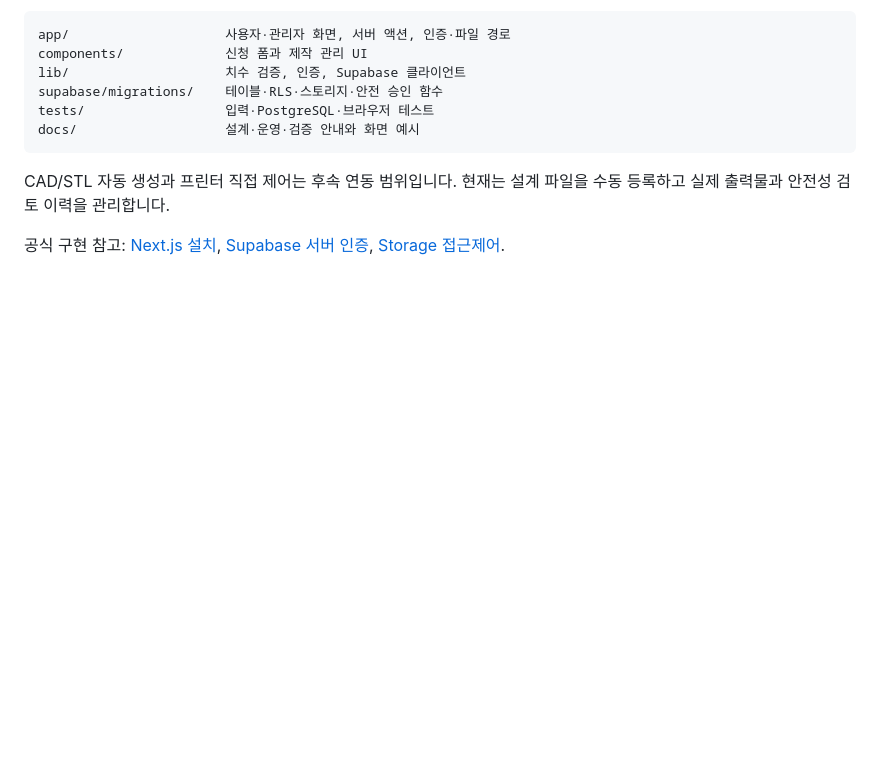
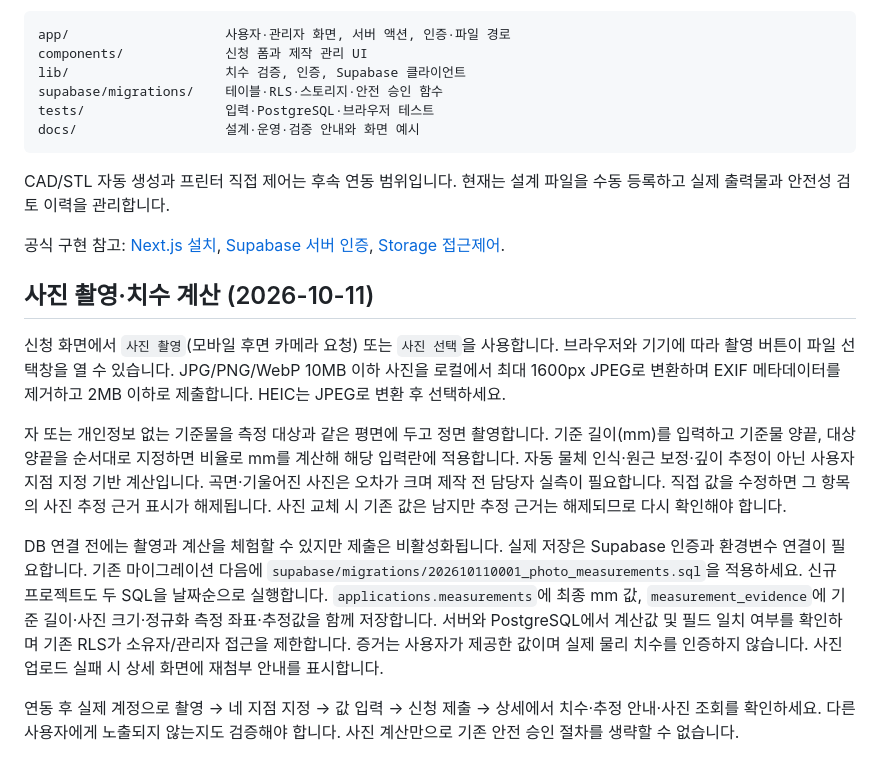
Before and after one commit to xxhee720/silverfit, a Markdown page: README.md, the part around the change. Drawn GitHub-style; blank space fills up the shorter version.

Commit message:
Document photo measurement and database setup

```diff
--- a/README.md
+++ b/README.md
@@ -150,3 +150,13 @@ docs/                   설계·운영·검증 안내와 화면 예시
 CAD/STL 자동 생성과 프린터 직접 제어는 후속 연동 범위입니다. 현재는 설계 파일을 수동 등록하고 실제 출력물과 안전성 검토 이력을 관리합니다.
 
 공식 구현 참고: [Next.js 설치](https://nextjs.org/docs/app/getting-started/installation), [Supabase 서버 인증](https://supabase.com/docs/guides/auth/server-side/creating-a-client?framework=nextjs), [Storage 접근제어](https://supabase.com/docs/guides/storage/security/access-control).
+
+## 사진 촬영·치수 계산 (2026-10-11)
+
+신청 화면에서 `사진 촬영`(모바일 후면 카메라 요청) 또는 `사진 선택`을 사용합니다. 브라우저와 기기에 따라 촬영 버튼이 파일 선택창을 열 수 있습니다. JPG/PNG/WebP 10MB 이하 사진을 로컬에서 최대 1600px JPEG로 변환하며 EXIF 메타데이터를 제거하고 2MB 이하로 제출합니다. HEIC는 JPEG로 변환 후 선택하세요.
+
+자 또는 개인정보 없는 기준물을 측정 대상과 같은 평면에 두고 정면 촬영합니다. 기준 길이(mm)를 입력하고 기준물 양끝, 대상 양끝을 순서대로 지정하면 비율로 mm를 계산해 해당 입력란에 적용합니다. 자동 물체 인식·원근 보정·깊이 추정이 아닌 사용자 지점 지정 기반 계산입니다. 곡면·기울어진 사진은 오차가 크며 제작 전 담당자 실측이 필요합니다. 직접 값을 수정하면 그 항목의 사진 추정 근거 표시가 해제됩니다. 사진 교체 시 기존 값은 남지만 추정 근거는 해제되므로 다시 확인해야 합니다.
+
+DB 연결 전에는 촬영과 계산을 체험할 수 있지만 제출은 비활성화됩니다. 실제 저장은 Supabase 인증과 환경변수 연결이 필요합니다. 기존 마이그레이션 다음에 `supabase/migrations/202610110001_photo_measurements.sql`을 적용하세요. 신규 프로젝트도 두 SQL을 날짜순으로 실행합니다. `applications.measurements`에 최종 mm 값, `measurement_evidence`에 기준 길이·사진 크기·정규화 측정 좌표·추정값을 함께 저장합니다. 서버와 PostgreSQL에서 계산값 및 필드 일치 여부를 확인하며 기존 RLS가 소유자/관리자 접근을 제한합니다. 증거는 사용자가 제공한 값이며 실제 물리 치수를 인증하지 않습니다. 사진 업로드 실패 시 상세 화면에 재첨부 안내를 표시합니다.
+
+연동 후 실제 계정으로 촬영 → 네 지점 지정 → 값 입력 → 신청 제출 → 상세에서 치수·추정 안내·사진 조회를 확인하세요. 다른 사용자에게 노출되지 않는지도 검증해야 합니다. 사진 계산만으로 기존 안전 승인 절차를 생략할 수 없습니다.
```
